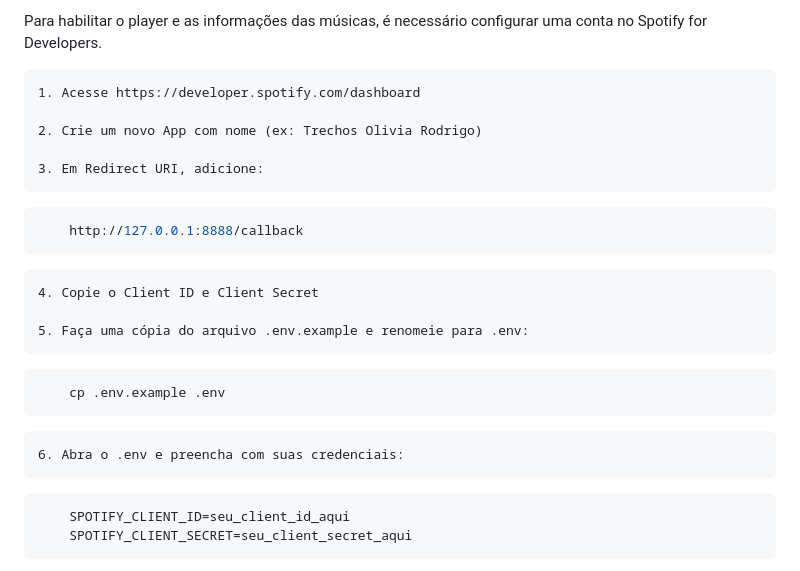
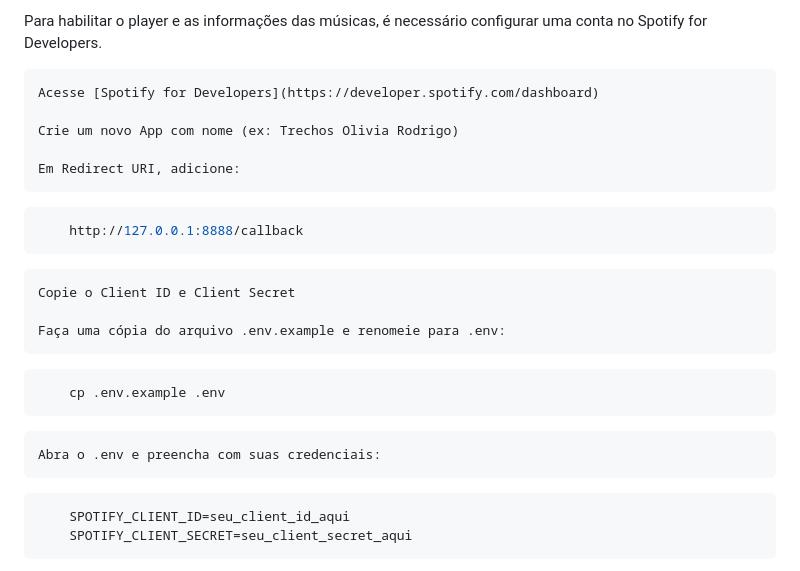
Before and after one commit to wpbourscheid/Trechos_Olivia_Rodrigo, a Markdown page: README.md, the part around the change. Rendered like a GitHub page.

Commit message:
docs: :memo: Update README for clearer instructions on Spotify app setup

````diff
--- a/README.md
+++ b/README.md
@@ -37,21 +37,21 @@ Windows (PowerShell):
 
 Para habilitar o player e as informações das músicas, é necessário configurar uma conta no Spotify for Developers.
 
-    1. Acesse https://developer.spotify.com/dashboard
+    Acesse [Spotify for Developers](https://developer.spotify.com/dashboard)
 
-    2. Crie um novo App com nome (ex: Trechos Olivia Rodrigo)
+    Crie um novo App com nome (ex: Trechos Olivia Rodrigo)
 
-    3. Em Redirect URI, adicione:
+    Em Redirect URI, adicione:
 ```bash
     http://127.0.0.1:8888/callback
 ```
-    4. Copie o Client ID e Client Secret
+    Copie o Client ID e Client Secret
 
-    5. Faça uma cópia do arquivo .env.example e renomeie para .env:
+    Faça uma cópia do arquivo .env.example e renomeie para .env:
 ```bash
     cp .env.example .env
 ```
-    6. Abra o .env e preencha com suas credenciais:
+    Abra o .env e preencha com suas credenciais:
 ```bash
     SPOTIFY_CLIENT_ID=seu_client_id_aqui
     SPOTIFY_CLIENT_SECRET=seu_client_secret_aqui
````
